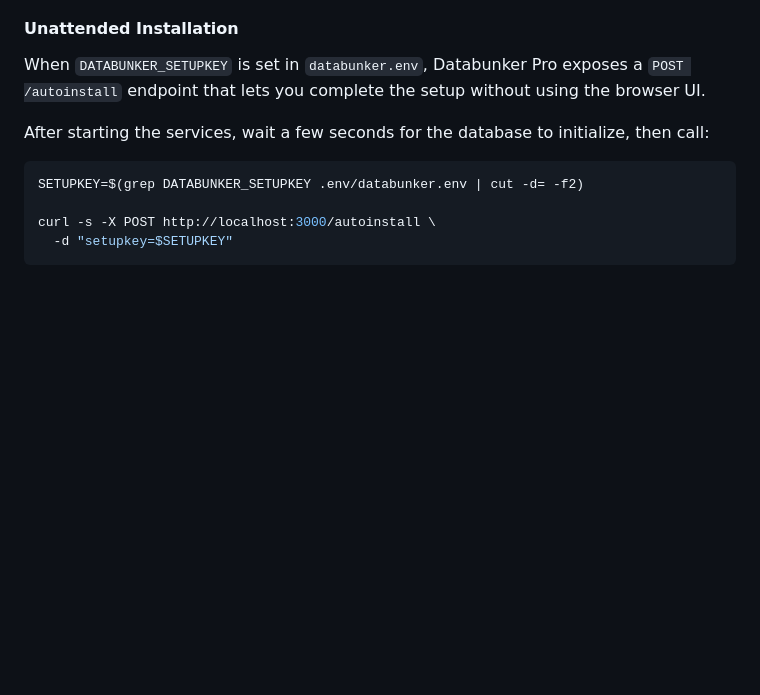
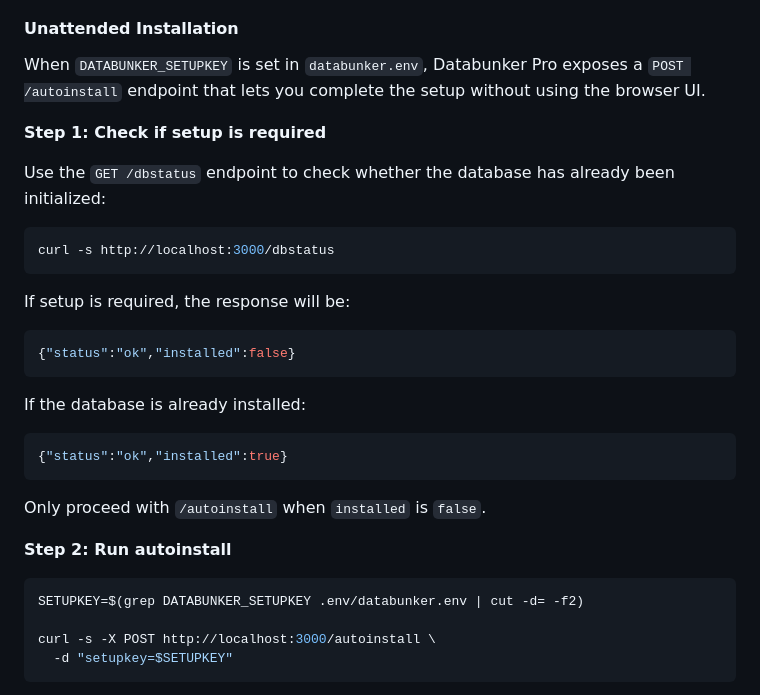
Before and after one commit to securitybunker/databunkerpro-setup, a Markdown page: README.md, the part around the change. GitHub-like rendering; blank space fills up the shorter version.

````diff
--- a/README.md
+++ b/README.md
@@ -335,7 +335,27 @@ The `-v` flag removes the named volumes, wiping all database data. Then run `doc
 
 When `DATABUNKER_SETUPKEY` is set in `databunker.env`, Databunker Pro exposes a `POST /autoinstall` endpoint that lets you complete the setup without using the browser UI.
 
-After starting the services, wait a few seconds for the database to initialize, then call:
+**Step 1: Check if setup is required**
+
+Use the `GET /dbstatus` endpoint to check whether the database has already been initialized:
+
+```bash
+curl -s http://localhost:3000/dbstatus
+```
+
+If setup is required, the response will be:
+```json
+{"status":"ok","installed":false}
+```
+
+If the database is already installed:
+```json
+{"status":"ok","installed":true}
+```
+
+Only proceed with `/autoinstall` when `installed` is `false`.
+
+**Step 2: Run autoinstall**
 
 ```bash
 SETUPKEY=$(grep DATABUNKER_SETUPKEY .env/databunker.env | cut -d= -f2)
````
